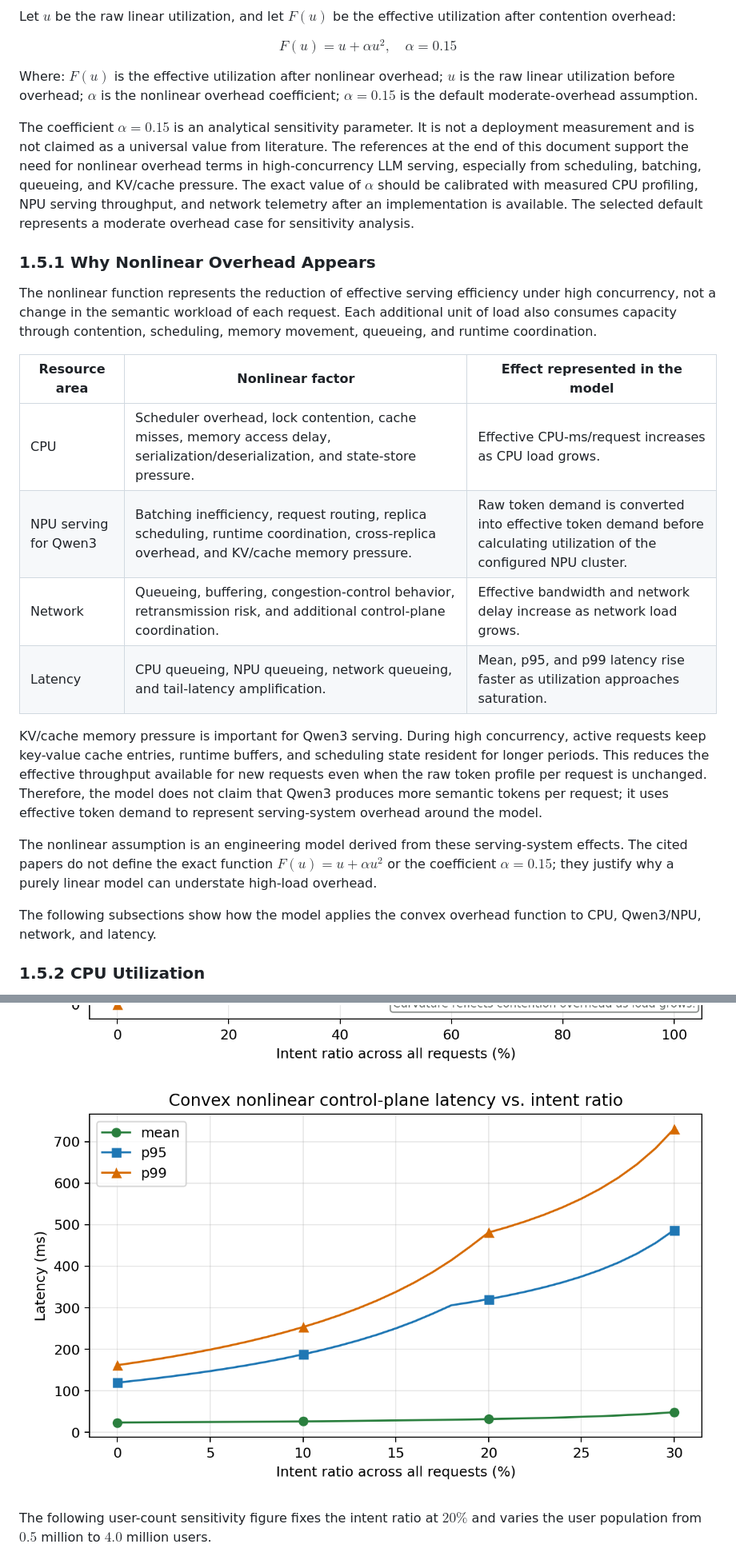
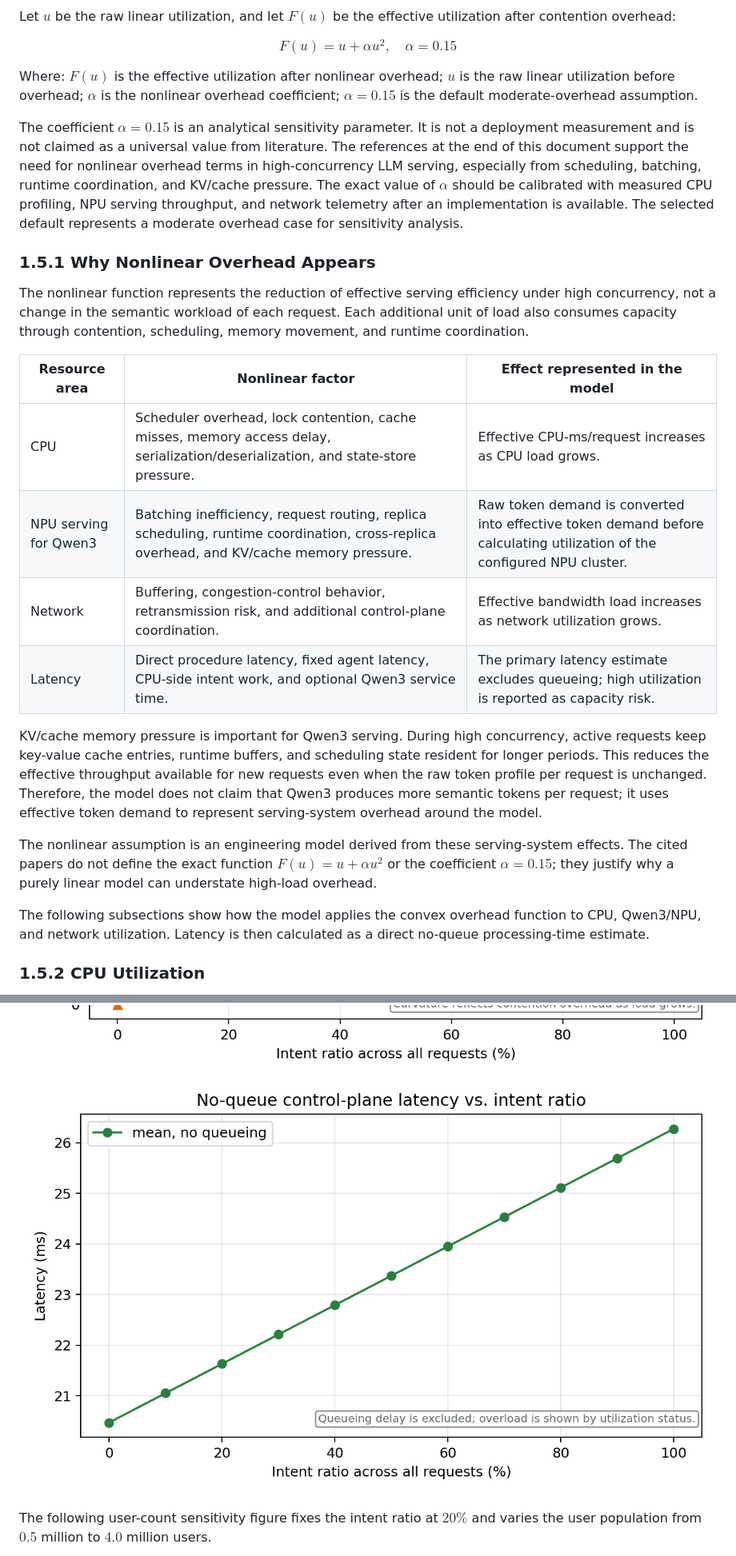
Before and after one commit to acore2026/analytical-resource-model, a Markdown page: agentic_core_resource_model.md, 2 parts joined by grey strips. Shown: that part at 80% size. Drawn GitHub-style; pictures changed too: outputs/agentic_latency.png.

Commit message:
Simplify latency model without queueing

```diff
--- a/agentic_core_resource_model.md
+++ b/agentic_core_resource_model.md
@@ -158,24 +158,24 @@ $$
 
 Where: $F(u)$ is the effective utilization after nonlinear overhead; $u$ is the raw linear utilization before overhead; $\alpha$ is the nonlinear overhead coefficient; $\alpha=0.15$ is the default moderate-overhead assumption.
 
-The coefficient $\alpha=0.15$ is an analytical sensitivity parameter. It is not a deployment measurement and is not claimed as a universal value from literature. The references at the end of this document support the need for nonlinear overhead terms in high-concurrency LLM serving, especially from scheduling, batching, queueing, and KV/cache pressure. The exact value of $\alpha$ should be calibrated with measured CPU profiling, NPU serving throughput, and network telemetry after an implementation is available. The selected default represents a moderate overhead case for sensitivity analysis.
+The coefficient $\alpha=0.15$ is an analytical sensitivity parameter. It is not a deployment measurement and is not claimed as a universal value from literature. The references at the end of this document support the need for nonlinear overhead terms in high-concurrency LLM serving, especially from scheduling, batching, runtime coordination, and KV/cache pressure. The exact value of $\alpha$ should be calibrated with measured CPU profiling, NPU serving throughput, and network telemetry after an implementation is available. The selected default represents a moderate overhead case for sensitivity analysis.
 
 ### 1.5.1 Why Nonlinear Overhead Appears
 
-The nonlinear function represents the reduction of effective serving efficiency under high concurrency, not a change in the semantic workload of each request. Each additional unit of load also consumes capacity through contention, scheduling, memory movement, queueing, and runtime coordination.
+The nonlinear function represents the reduction of effective serving efficiency under high concurrency, not a change in the semantic workload of each request. Each additional unit of load also consumes capacity through contention, scheduling, memory movement, and runtime coordination.
 
 | Resource area | Nonlinear factor | Effect represented in the model |
 | --- | --- | --- |
 | CPU | Scheduler overhead, lock contention, cache misses, memory access delay, serialization/deserialization, and state-store pressure. | Effective CPU-ms/request increases as CPU load grows. |
 | NPU serving for Qwen3 | Batching inefficiency, request routing, replica scheduling, runtime coordination, cross-replica overhead, and KV/cache memory pressure. | Raw token demand is converted into effective token demand before calculating utilization of the configured NPU cluster. |
-| Network | Queueing, buffering, congestion-control behavior, retransmission risk, and additional control-plane coordination. | Effective bandwidth and network delay increase as network load grows. |
-| Latency | CPU queueing, NPU queueing, network queueing, and tail-latency amplification. | Mean, p95, and p99 latency rise faster as utilization approaches saturation. |
+| Network | Buffering, congestion-control behavior, retransmission risk, and additional control-plane coordination. | Effective bandwidth load increases as network utilization grows. |
+| Latency | Direct procedure latency, fixed agent latency, CPU-side intent work, and optional Qwen3 service time. | The primary latency estimate excludes queueing; high utilization is reported as capacity risk. |
 
 KV/cache memory pressure is important for Qwen3 serving. During high concurrency, active requests keep key-value cache entries, runtime buffers, and scheduling state resident for longer periods. This reduces the effective throughput available for new requests even when the raw token profile per request is unchanged. Therefore, the model does not claim that Qwen3 produces more semantic tokens per request; it uses effective token demand to represent serving-system overhead around the model.
 
 The nonlinear assumption is an engineering model derived from these serving-system effects. The cited papers do not define the exact function $F(u)=u+\alpha u^2$ or the coefficient $\alpha=0.15$; they justify why a purely linear model can understate high-load overhead.
 
-The following subsections show how the model applies the convex overhead function to CPU, Qwen3/NPU, network, and latency.
+The following subsections show how the model applies the convex overhead function to CPU, Qwen3/NPU, and network utilization. Latency is then calculated as a direct no-queue processing-time estimate.
 
 ### 1.5.2 CPU Utilization
 
```
Also changed, not shown: other parts of agentic_core_resource_model.md (+33 -25 lines), agentic_core_resource_model_zh.md (+38 -30 lines), nonlinear_model_options.md (+2 -2 lines), 13 other files.
